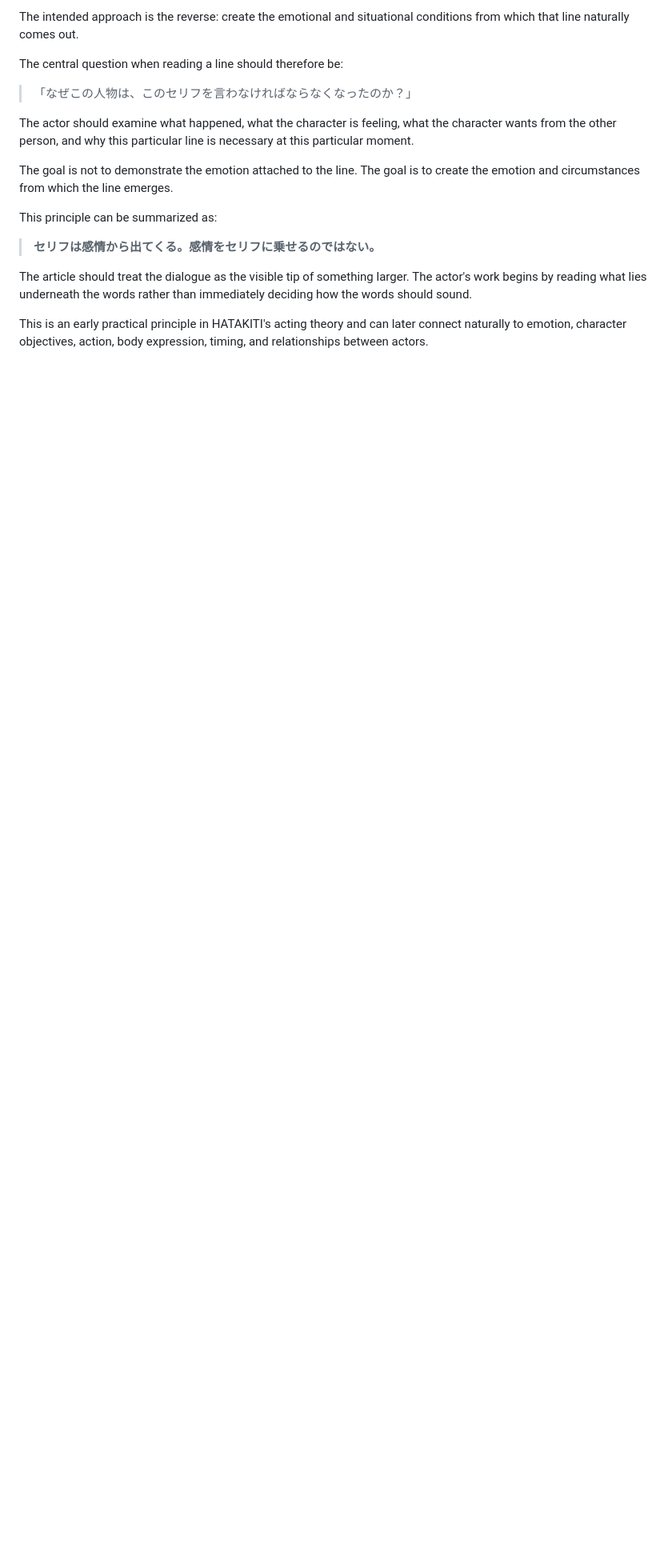
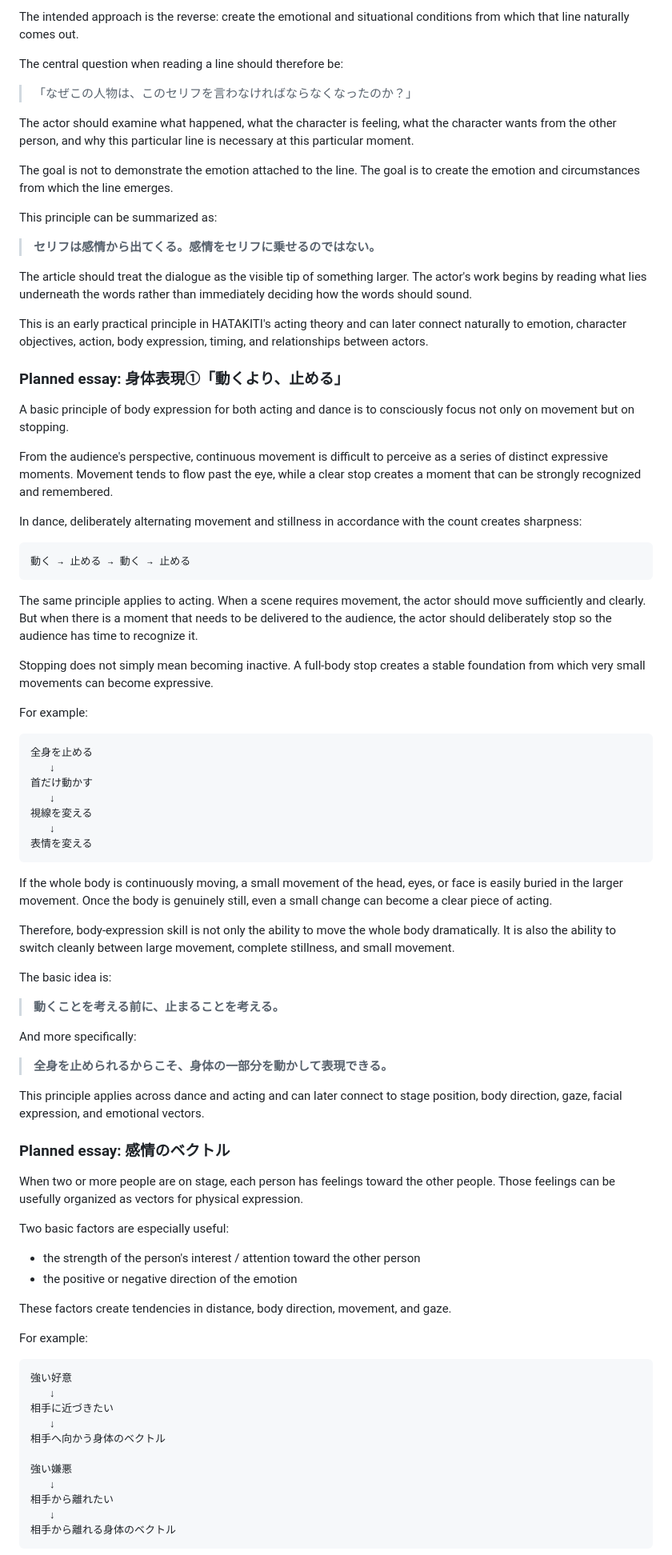
Before and after one commit to nisehatakiti/HATAKITI.com, a Markdown page: docs/03-ContentModel.md, the part around one of its changes. Shown at 80% size. Rendered like a GitHub page; blank space fills up the shorter version.

Commit message:
Add body expression vector principle

````diff
--- a/docs/03-ContentModel.md
+++ b/docs/03-ContentModel.md
@@ -218,3 +218,72 @@ The article should treat the dialogue as the visible tip of something larger. Th
 
 This is an early practical principle in HATAKITI's acting theory and can later connect naturally to emotion, character objectives, action, body expression, timing, and relationships between actors.
 
+### Planned essay: 身体表現①「動くより、止める」
+
+A basic principle of body expression for both acting and dance is to consciously focus not only on movement but on stopping.
+
+From the audience's perspective, continuous movement is difficult to perceive as a series of distinct expressive moments. Movement tends to flow past the eye, while a clear stop creates a moment that can be strongly recognized and remembered.
+
+In dance, deliberately alternating movement and stillness in accordance with the count creates sharpness:
+
+```text
+動く → 止める → 動く → 止める
+```
+
+The same principle applies to acting. When a scene requires movement, the actor should move sufficiently and clearly. But when there is a moment that needs to be delivered to the audience, the actor should deliberately stop so the audience has time to recognize it.
+
+Stopping does not simply mean becoming inactive. A full-body stop creates a stable foundation from which very small movements can become expressive.
+
+For example:
+
+```text
+全身を止める
+   ↓
+首だけ動かす
+   ↓
+視線を変える
+   ↓
+表情を変える
+```
+
+If the whole body is continuously moving, a small movement of the head, eyes, or face is easily buried in the larger movement. Once the body is genuinely still, even a small change can become a clear piece of acting.
+
+Therefore, body-expression skill is not only the ability to move the whole body dramatically. It is also the ability to switch cleanly between large movement, complete stillness, and small movement.
+
+The basic idea is:
+
+> **動くことを考える前に、止まることを考える。**
+
+And more specifically:
+
+> **全身を止められるからこそ、身体の一部分を動かして表現できる。**
+
+This principle applies across dance and acting and can later connect to stage position, body direction, gaze, facial expression, and emotional vectors.
+
+### Planned essay: 感情のベクトル
+
+When two or more people are on stage, each person has feelings toward the other people. Those feelings can be usefully organized as vectors for physical expression.
+
+Two basic factors are especially useful:
+
+- the strength of the person's interest / attention toward the other person
+- the positive or negative direction of the emotion
+
+These factors create tendencies in distance, body direction, movement, and gaze.
+
+For example:
+
+```text
+強い好意
+   ↓
+相手に近づきたい
+   ↓
+相手へ向かう身体のベクトル
+
+強い嫌悪
+   ↓
+相手から離れたい
+   ↓
+相手から離れる身体のベクトル
+```
+
````
Also changed, not shown: other parts of docs/03-ContentModel.md (+27 -1 lines).
